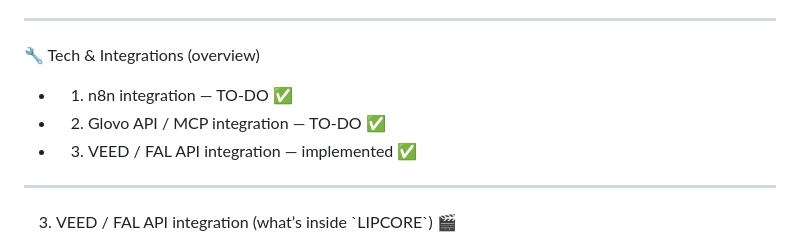
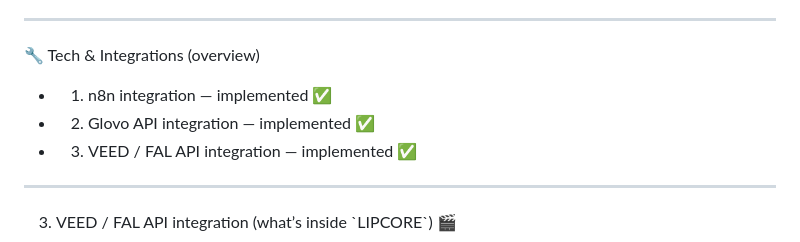
Before and after one commit to CelesteSabater/hackbarna25, a Markdown page: README.md, the part around the change. GitHub-like rendering.

Commit message:
implementations

```diff
--- a/README.md
+++ b/README.md
@@ -6,8 +6,8 @@ Intro: we are building an application that understands human language, observes
 ---
 
 🔧 Tech & Integrations (overview)
-- 1) n8n integration — TO-DO ✅
-- 2) Glovo API / MCP integration — TO-DO ✅
+- 1) n8n integration — implemented ✅
+- 2) Glovo API integration — implemented ✅
 - 3) VEED / FAL API integration — implemented ✅
 
 ---
```
